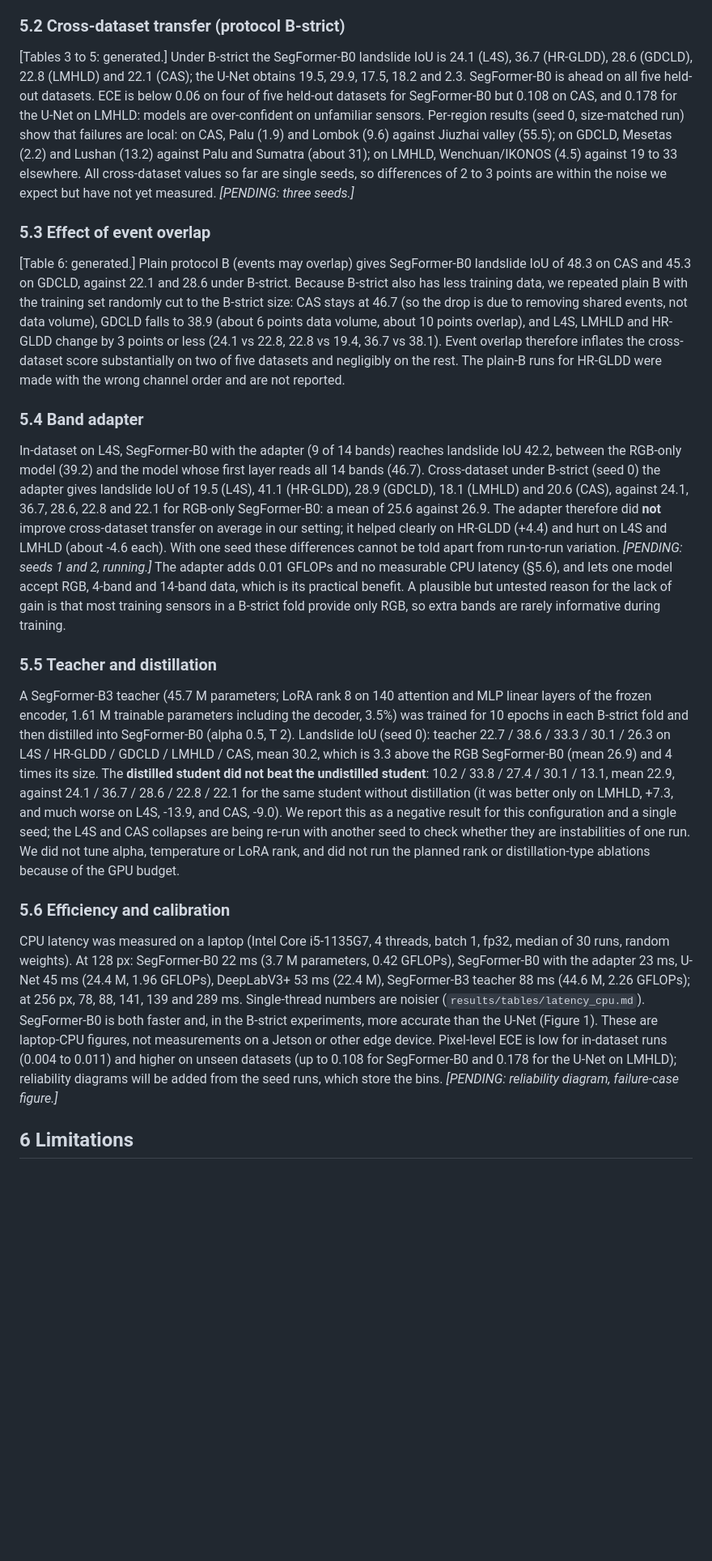
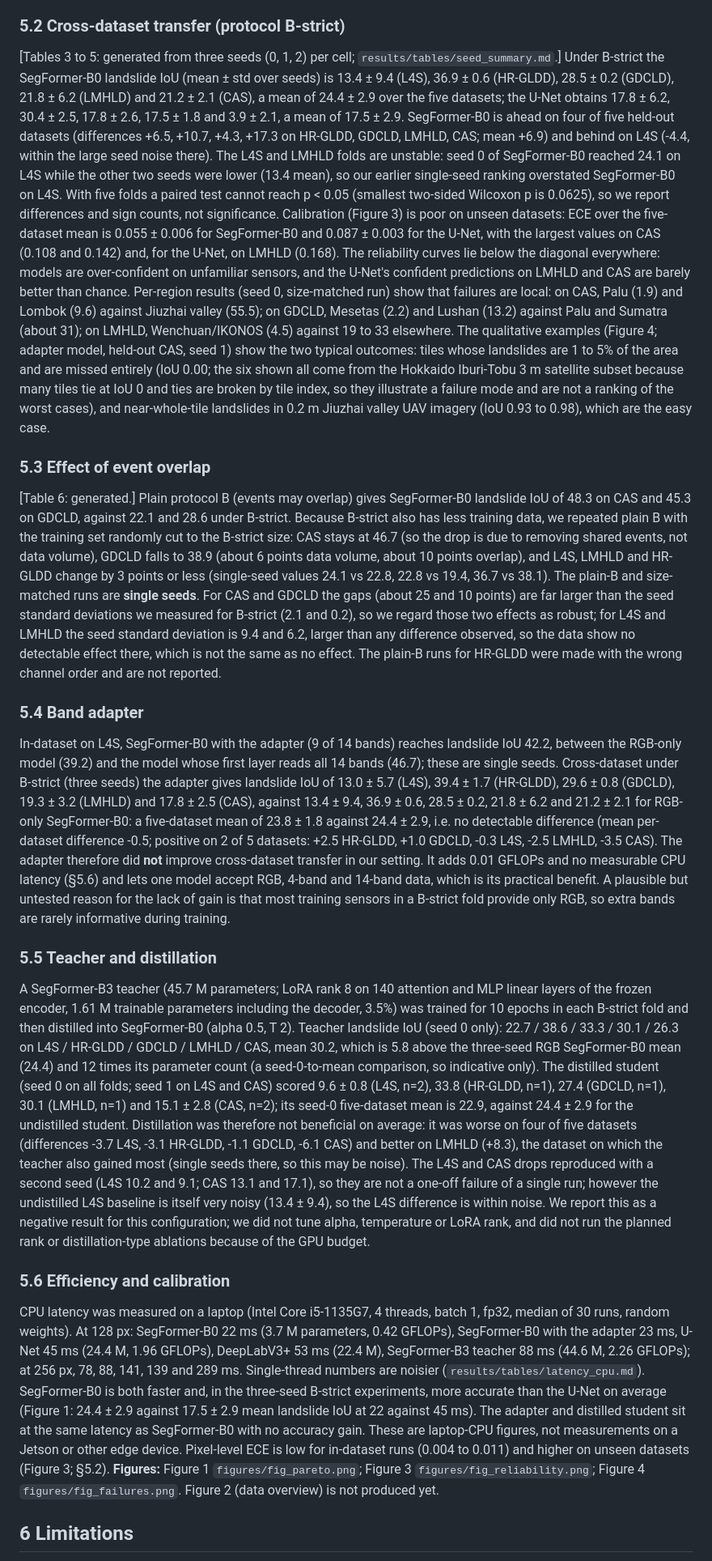
Before and after one commit to Edith-Stark06/landslide-cross-region, a Markdown page: paper/draft.md, the part around one of its changes. Shown at 81% size. GitHub-like rendering; blank space fills up the shorter version.

Commit message:
Paper draft v0.2: multi-seed results, corrected claims, limitations
Co-Authored-By: Claude Sonnet 5.5 <noreply@anthropic.com>

```diff
--- a/paper/draft.md
+++ b/paper/draft.md
@@ -174,42 +179,57 @@ substantially overstates test IoU (0.35 to 0.41), consistent with validation til
 
 ### 5.2 Cross-dataset transfer (protocol B-strict)
 
-[Tables 3 to 5: generated.] Under B-strict the SegFormer-B0 landslide IoU is 24.1 (L4S), 36.7 (HR-GLDD), 28.6 (GDCLD), 22.8 (LMHLD) and 22.1 (CAS);
-the U-Net obtains 19.5, 29.9, 17.5, 18.2 and 2.3. SegFormer-B0 is ahead on all five held-out datasets. ECE is below 0.06 on four of five held-out datasets for SegFormer-B0 but 0.108 on CAS, and 0.178 for the U-Net on LMHLD: models are over-confident on unfamiliar sensors.
+[Tables 3 to 5: generated from three seeds (0, 1, 2) per cell; `results/tables/seed_summary.md`.] Under B-strict the SegFormer-B0 landslide IoU
+(mean ± std over seeds) is 13.4 ± 9.4 (L4S), 36.9 ± 0.6 (HR-GLDD), 28.5 ± 0.2 (GDCLD), 21.8 ± 6.2 (LMHLD) and 21.2 ± 2.1 (CAS), a mean of
+24.4 ± 2.9 over the five datasets; the U-Net obtains 17.8 ± 6.2, 30.4 ± 2.5, 17.8 ± 2.6, 17.5 ± 1.8 and 3.9 ± 2.1, a mean of 17.5 ± 2.9.
+SegFormer-B0 is ahead on four of five held-out datasets (differences +6.5, +10.7, +4.3, +17.3 on HR-GLDD, GDCLD, LMHLD, CAS; mean +6.9) and
+behind on L4S (-4.4, within the large seed noise there). The L4S and LMHLD folds are unstable: seed 0 of SegFormer-B0 reached 24.1 on L4S while
+the other two seeds were lower (13.4 mean), so our earlier single-seed ranking overstated SegFormer-B0 on L4S. With five folds a paired test
+cannot reach p < 0.05 (smallest two-sided Wilcoxon p is 0.0625), so we report differences and sign counts, not significance.
+Calibration (Figure 3) is poor on unseen datasets: ECE over the five-dataset mean is 0.055 ± 0.006 for SegFormer-B0 and 0.087 ± 0.003 for the U-Net,
+with the largest values on CAS (0.108 and 0.142) and, for the U-Net, on LMHLD (0.168). The reliability curves lie below the diagonal everywhere:
+models are over-confident on unfamiliar sensors, and the U-Net's confident predictions on LMHLD and CAS are barely better than chance.
 Per-region results (seed 0, size-matched run) show that failures are local: on CAS, Palu (1.9) and Lombok (9.6) against Jiuzhai valley
 (55.5); on GDCLD, Mesetas (2.2) and Lushan (13.2) against Palu and Sumatra (about 31); on LMHLD, Wenchuan/IKONOS (4.5) against 19 to 33
-elsewhere. All cross-dataset values so far are single seeds, so differences of 2 to 3 points are within the noise we expect but have not
-yet measured. *[PENDING: three seeds.]*
+elsewhere. The qualitative examples (Figure 4; adapter model, held-out CAS, seed 1) show the two typical outcomes: tiles whose landslides are
+1 to 5% of the area and are missed entirely (IoU 0.00; the six shown all come from the Hokkaido Iburi-Tobu 3 m satellite subset because many
+tiles tie at IoU 0 and ties are broken by tile index, so they illustrate a failure mode and are not a ranking of the worst cases), and
+near-whole-tile landslides in 0.2 m Jiuzhai valley UAV imagery (IoU 0.93 to 0.98), which are the easy case.
 
 ### 5.3 Effect of event overlap
 
 [Table 6: generated.] Plain protocol B (events may overlap) gives SegFormer-B0 landslide IoU of 48.3 on CAS and 45.3 on GDCLD, against 22.1
 and 28.6 under B-strict. Because B-strict also has less training data, we repeated plain B with the training set randomly cut to the
 B-strict size: CAS stays at 46.7 (so the drop is due to removing shared events, not data volume), GDCLD falls to 38.9 (about 6 points
-data volume, about 10 points overlap), and L4S, LMHLD and HR-GLDD change by 3 points or less (24.1 vs 22.8, 22.8 vs 19.4, 36.7 vs 38.1).
-Event overlap therefore inflates the cross-dataset score substantially on two of five datasets and negligibly on the rest. The plain-B
-runs for HR-GLDD were made with the wrong channel order and are not reported.
+data volume, about 10 points overlap), and L4S, LMHLD and HR-GLDD change by 3 points or less (single-seed values 24.1 vs 22.8, 22.8 vs 19.4,
+36.7 vs 38.1). The plain-B and size-matched runs are **single seeds**. For CAS and GDCLD the gaps (about 25 and 10 points) are far larger than the
+seed standard deviations we measured for B-strict (2.1 and 0.2), so we regard those two effects as robust; for L4S and LMHLD the seed
+standard deviation is 9.4 and 6.2, larger than any difference observed, so the data show no detectable effect there, which is not the same as no
+effect. The plain-B runs for HR-GLDD were made with the wrong channel order and are not reported.
 
 ### 5.4 Band adapter
 
 In-dataset on L4S, SegFormer-B0 with the adapter (9 of 14 bands) reaches landslide IoU 42.2, between the RGB-only model (39.2) and the model
-whose first layer reads all 14 bands (46.7). Cross-dataset under B-strict (seed 0) the adapter gives landslide IoU of 19.5 (L4S), 41.1
-(HR-GLDD), 28.9 (GDCLD), 18.1 (LMHLD) and 20.6 (CAS), against 24.1, 36.7, 28.6, 22.8 and 22.1 for RGB-only SegFormer-B0: a mean of 25.6
-against 26.9. The adapter therefore did **not** improve cross-dataset transfer on average in our setting; it helped clearly on HR-GLDD
-(+4.4) and hurt on L4S and LMHLD (about -4.6 each). With one seed these differences cannot be told apart from run-to-run variation.
-*[PENDING: seeds 1 and 2, running.]* The adapter adds 0.01 GFLOPs and no measurable CPU latency (§5.6), and lets one model accept RGB,
-4-band and 14-band data, which is its practical benefit. A plausible but untested reason for the lack of gain is that most training
+whose first layer reads all 14 bands (46.7); these are single seeds. Cross-dataset under B-strict (three seeds) the adapter gives landslide IoU of
+13.0 ± 5.7 (L4S), 39.4 ± 1.7 (HR-GLDD), 29.6 ± 0.8 (GDCLD), 19.3 ± 3.2 (LMHLD) and 17.8 ± 2.5 (CAS), against 13.4 ± 9.4, 36.9 ± 0.6, 28.5 ± 0.2,
+21.8 ± 6.2 and 21.2 ± 2.1 for RGB-only SegFormer-B0: a five-dataset mean of 23.8 ± 1.8 against 24.4 ± 2.9, i.e. no detectable difference
+(mean per-dataset difference -0.5; positive on 2 of 5 datasets: +2.5 HR-GLDD, +1.0 GDCLD, -0.3 L4S, -2.5 LMHLD, -3.5 CAS). The adapter therefore
+did **not** improve cross-dataset transfer in our setting. It adds 0.01 GFLOPs and no measurable CPU latency (§5.6) and lets one model accept
+RGB, 4-band and 14-band data, which is its practical benefit. A plausible but untested reason for the lack of gain is that most training
 sensors in a B-strict fold provide only RGB, so extra bands are rarely informative during training.
 
 ### 5.5 Teacher and distillation
 
 A SegFormer-B3 teacher (45.7 M parameters; LoRA rank 8 on 140 attention and MLP linear layers of the frozen encoder, 1.61 M trainable
 parameters including the decoder, 3.5%) was trained for 10 epochs in each B-strict fold and then distilled into SegFormer-B0 (alpha 0.5,
-T 2). Landslide IoU (seed 0): teacher 22.7 / 38.6 / 33.3 / 30.1 / 26.3 on L4S / HR-GLDD / GDCLD / LMHLD / CAS, mean 30.2, which is 3.3 above
-the RGB SegFormer-B0 (mean 26.9) and 4 times its size. The **distilled student did not beat the undistilled student**: 10.2 / 33.8 / 27.4 /
-30.1 / 13.1, mean 22.9, against 24.1 / 36.7 / 28.6 / 22.8 / 22.1 for the same student without distillation (it was better only on
-LMHLD, +7.3, and much worse on L4S, -13.9, and CAS, -9.0). We report this as a negative result for this configuration and a single seed;
-the L4S and CAS collapses are being re-run with another seed to check whether they are instabilities of one run. We did not tune alpha,
+T 2). Teacher landslide IoU (seed 0 only): 22.7 / 38.6 / 33.3 / 30.1 / 26.3 on L4S / HR-GLDD / GDCLD / LMHLD / CAS, mean 30.2, which is 5.8 above
+the three-seed RGB SegFormer-B0 mean (24.4) and 12 times its parameter count (a seed-0-to-mean comparison, so indicative only). The distilled
+student (seed 0 on all folds; seed 1 on L4S and CAS) scored 9.6 ± 0.8 (L4S, n=2), 33.8 (HR-GLDD, n=1), 27.4 (GDCLD, n=1), 30.1 (LMHLD, n=1) and
+15.1 ± 2.8 (CAS, n=2); its seed-0 five-dataset mean is 22.9, against 24.4 ± 2.9 for the undistilled student. Distillation was therefore not
+beneficial on average: it was worse on four of five datasets (differences -3.7 L4S, -3.1 HR-GLDD, -1.1 GDCLD, -6.1 CAS) and better on LMHLD
+(+8.3), the dataset on which the teacher also gained most (single seeds there, so this may be noise). The L4S and CAS drops reproduced with a second
+seed (L4S 10.2 and 9.1; CAS 13.1 and 17.1), so they are not a one-off failure of a single run; however the undistilled L4S baseline is itself
+very noisy (13.4 ± 9.4), so the L4S difference is within noise. We report this as a negative result for this configuration; we did not tune alpha,
 temperature or LoRA rank, and did not run the planned rank or distillation-type ablations because of the GPU budget.
 
 ### 5.6 Efficiency and calibration
@@ -217,10 +237,11 @@ temperature or LoRA rank, and did not run the planned rank or distillation-type
 CPU latency was measured on a laptop (Intel Core i5-1135G7, 4 threads, batch 1, fp32, median of 30 runs, random weights). At 128 px:
 SegFormer-B0 22 ms (3.7 M parameters, 0.42 GFLOPs), SegFormer-B0 with the adapter 23 ms, U-Net 45 ms (24.4 M, 1.96 GFLOPs), DeepLabV3+
 53 ms (22.4 M), SegFormer-B3 teacher 88 ms (44.6 M, 2.26 GFLOPs); at 256 px, 78, 88, 141, 139 and 289 ms. Single-thread numbers are noisier
-(`results/tables/latency_cpu.md`). SegFormer-B0 is both faster and, in the B-strict experiments, more accurate than the U-Net (Figure 1).
-These are laptop-CPU figures, not measurements on a Jetson or other edge device. Pixel-level ECE is low for in-dataset runs (0.004 to 0.011)
-and higher on unseen datasets (up to 0.108 for SegFormer-B0 and 0.178 for the U-Net on LMHLD); reliability diagrams will be added from the
-seed runs, which store the bins. *[PENDING: reliability diagram, failure-case figure.]*
+(`results/tables/latency_cpu.md`). SegFormer-B0 is both faster and, in the three-seed B-strict experiments, more accurate than the U-Net on average
+(Figure 1: 24.4 ± 2.9 against 17.5 ± 2.9 mean landslide IoU at 22 against 45 ms). The adapter and distilled student sit at the same latency as
+SegFormer-B0 with no accuracy gain. These are laptop-CPU figures, not measurements on a Jetson or other edge device. Pixel-level ECE is low for in-dataset
+runs (0.004 to 0.011) and higher on unseen datasets (Figure 3; §5.2). **Figures:** Figure 1 `figures/fig_pareto.png`; Figure 3 `figures/fig_reliability.png`;
+Figure 4 `figures/fig_failures.png`. Figure 2 (data overview) is not produced yet.
 
 ## 6 Limitations
 
```
Also changed, not shown: other parts of paper/draft.md (+23 -12 lines).
